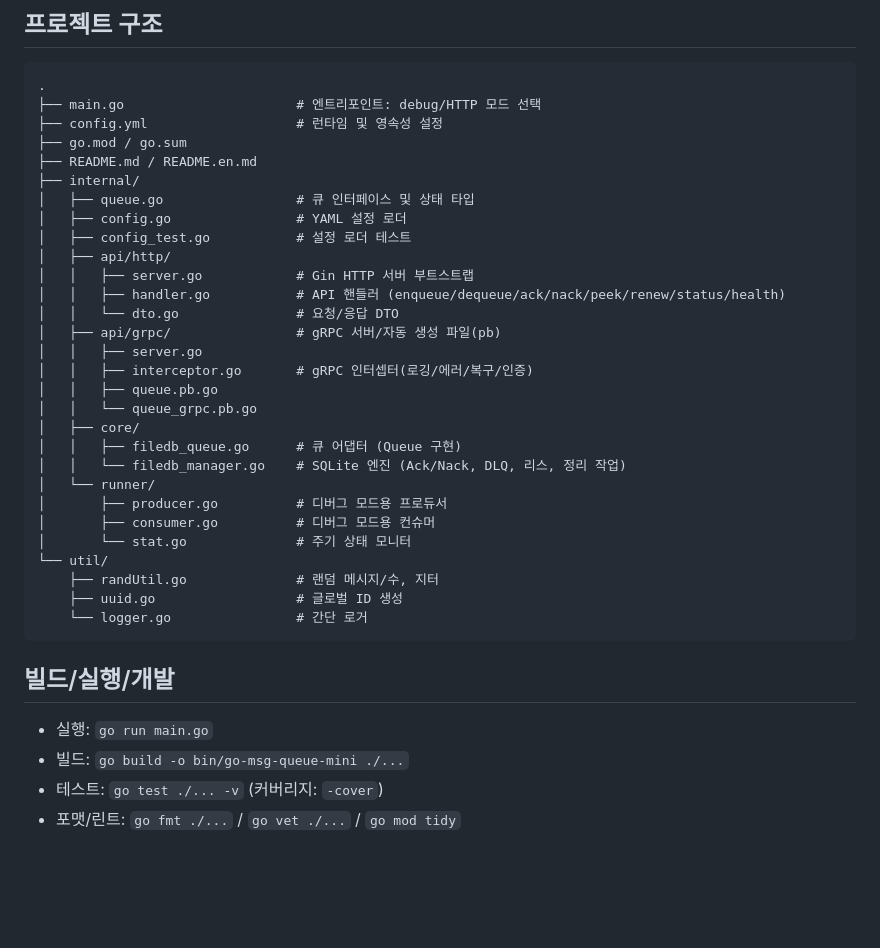
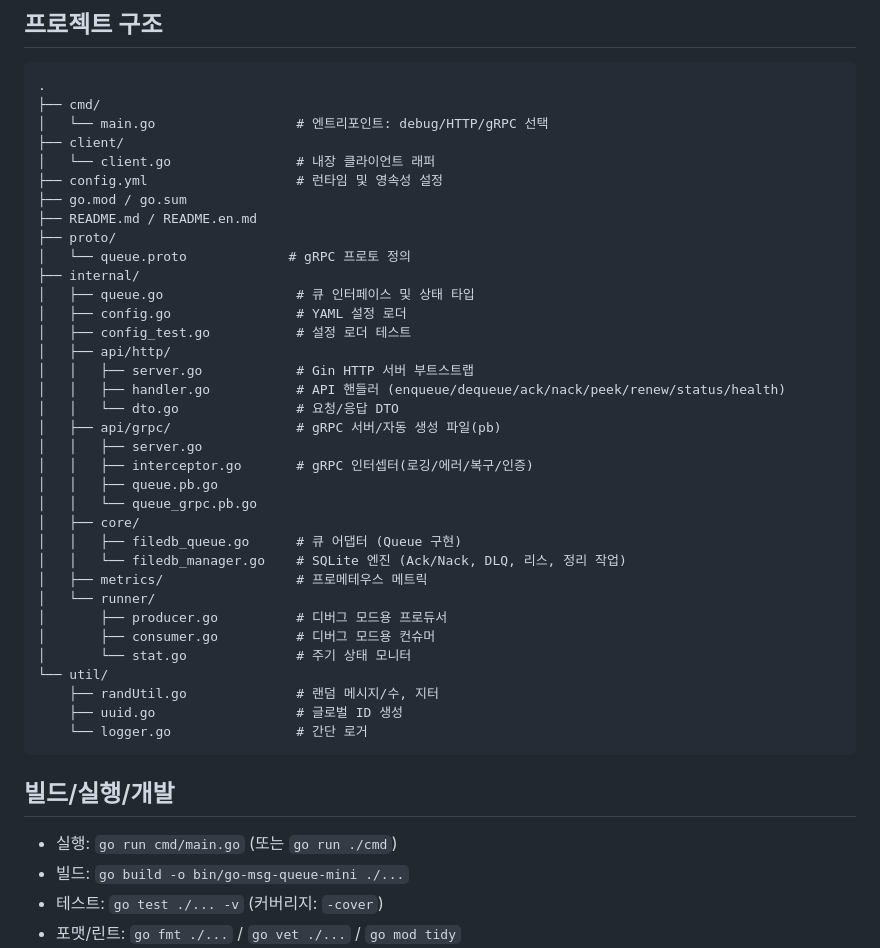
Before and after one commit to hoonzinope/go-msg-queue-mini, a Markdown page: README.md, the part around the change printed below. Drawn GitHub-style; blank space fills up the shorter version.

````diff
--- a/README.md
+++ b/README.md
@@ -18,10 +18,15 @@
 
 ```
 .
-├── main.go                      # 엔트리포인트: debug/HTTP 모드 선택
+├── cmd/
+│   └── main.go                  # 엔트리포인트: debug/HTTP/gRPC 선택
+├── client/
+│   └── client.go                # 내장 클라이언트 래퍼
 ├── config.yml                   # 런타임 및 영속성 설정
 ├── go.mod / go.sum
 ├── README.md / README.en.md
+├── proto/
+│   └── queue.proto             # gRPC 프로토 정의
 ├── internal/
 │   ├── queue.go                 # 큐 인터페이스 및 상태 타입
 │   ├── config.go                # YAML 설정 로더
@@ -38,6 +43,7 @@
 │   ├── core/
 │   │   ├── filedb_queue.go      # 큐 어댑터 (Queue 구현)
 │   │   └── filedb_manager.go    # SQLite 엔진 (Ack/Nack, DLQ, 리스, 정리 작업)
+│   ├── metrics/                 # 프로메테우스 메트릭
 │   └── runner/
 │       ├── producer.go          # 디버그 모드용 프로듀서
 │       ├── consumer.go          # 디버그 모드용 컨슈머
@@ -50,7 +56,7 @@
 
 ## 빌드/실행/개발
 
-- 실행: `go run main.go`
+- 실행: `go run cmd/main.go` (또는 `go run ./cmd`)
 - 빌드: `go build -o bin/go-msg-queue-mini ./...`
 - 테스트: `go test ./... -v` (커버리지: `-cover`)
 - 포맷/린트: `go fmt ./...` / `go vet ./...` / `go mod tidy`
````
Also changed, not shown: other parts of README.md (+15 -14 lines), README.en.md (+23 -16 lines).
